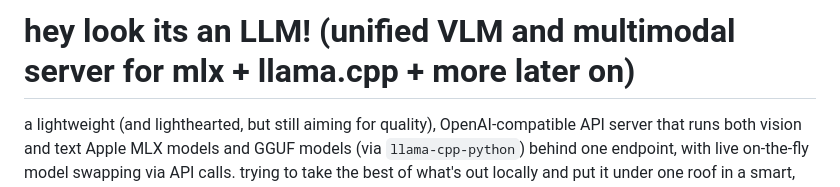
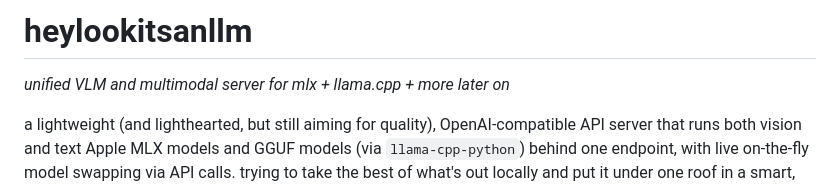
Before and after one commit to 0xhappydev/openai-compatible-llm-server, a Markdown page: README.md, the part around the change. Rendered like a GitHub page.

```diff
--- a/README.md
+++ b/README.md
@@ -1,4 +1,5 @@
-# hey look its an LLM! (unified VLM and multimodal server for mlx + llama.cpp + more later on)
+# heylookitsanllm
+_unified VLM and multimodal server for mlx + llama.cpp + more later on_
 
 a lightweight (and lighthearted, but still aiming for quality), OpenAI-compatible API server that runs both vision and text Apple MLX models and GGUF models (via `llama-cpp-python`) behind one endpoint, with live on-the-fly model swapping via API calls. trying to take the best of what's out locally and put it under one roof in a smart, performant way.
 
```
